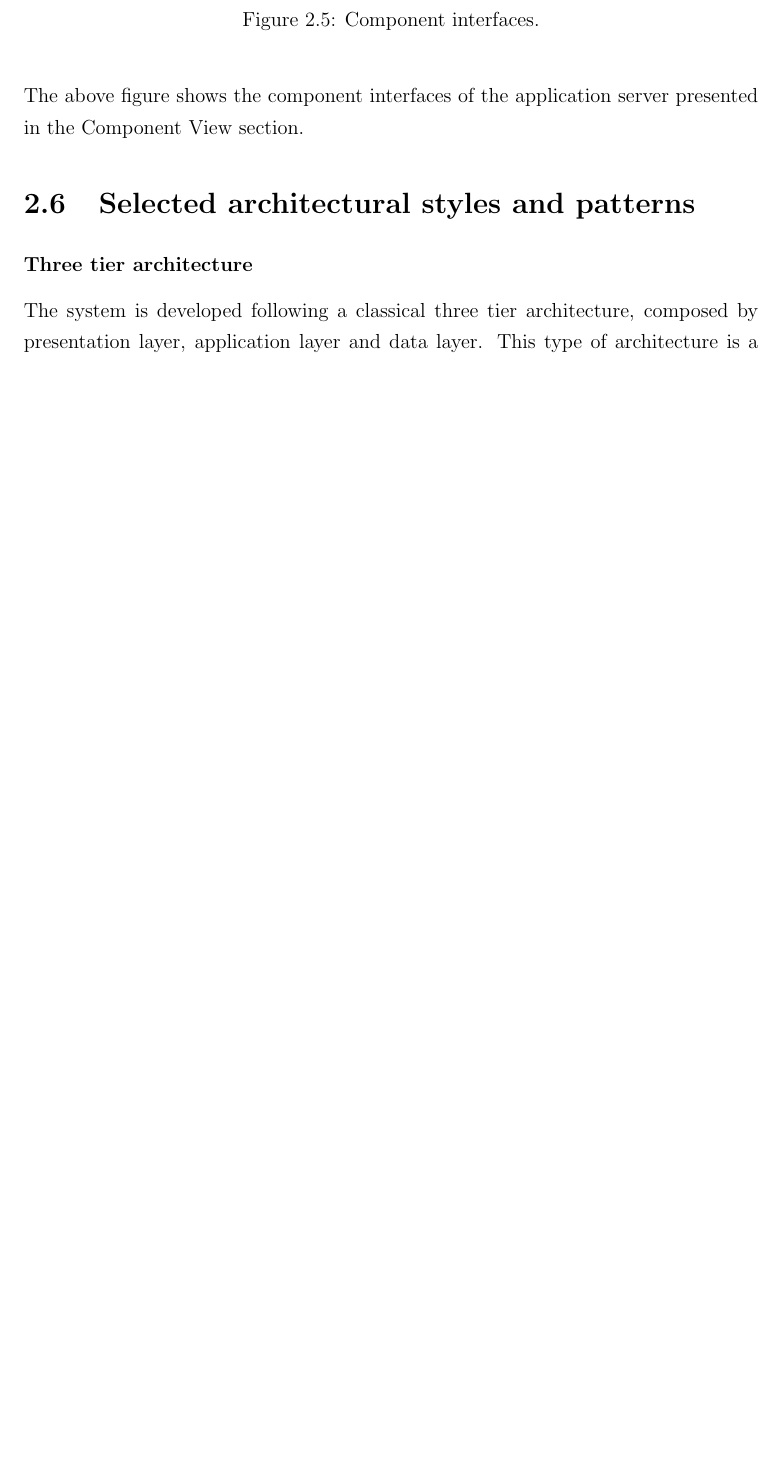
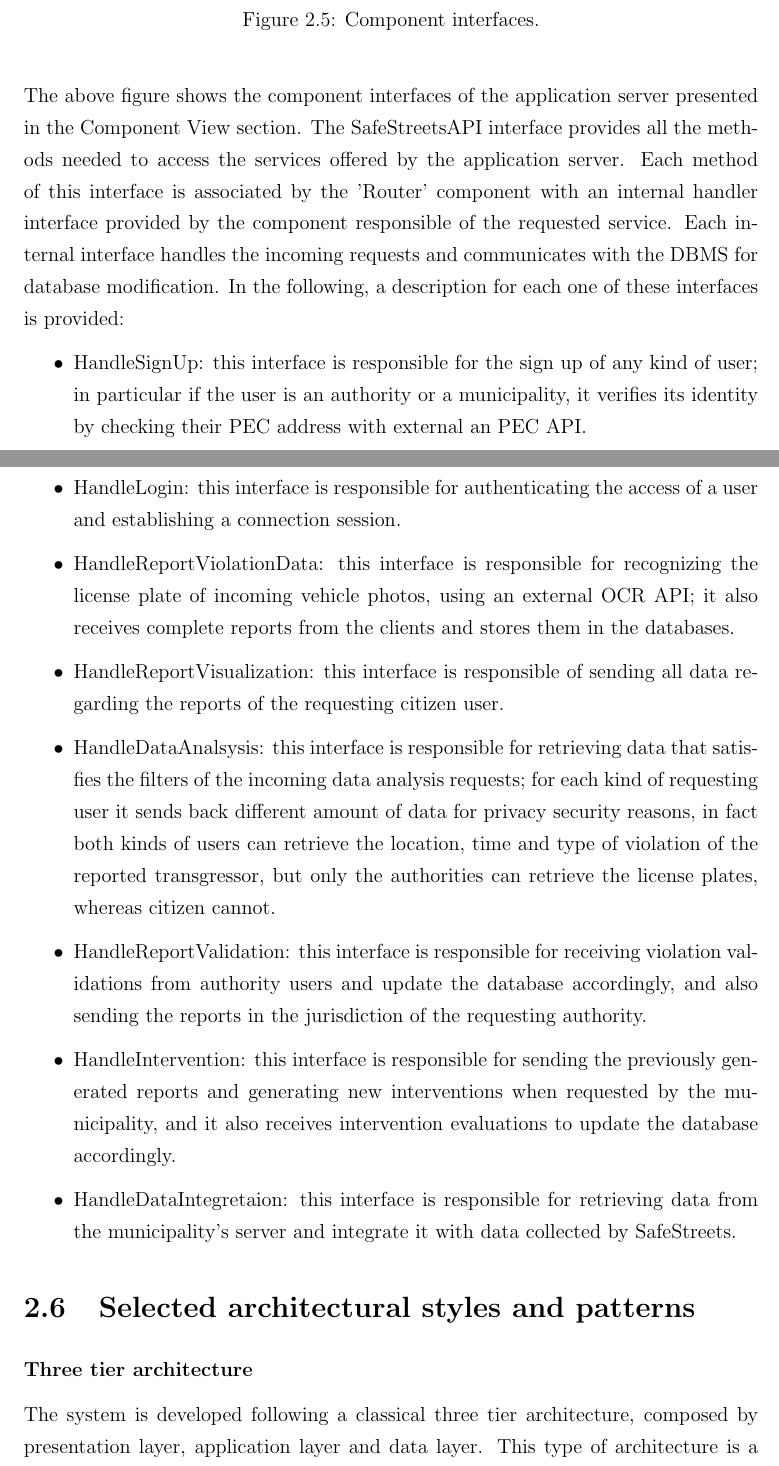
Before and after one commit to AndreaFalanti/FalantiHuang-SwEngineering2, a LaTeX thesis (Documentation/DD/main.tex, which reads Documentation/DD/Sections/ComponentInterfaces.tex): part of page 28 of 42 before the commit and two parts of pages 28 and 29 of 43 after it, the two joined at a grey line, cut so that both start at the same text, the shorter picture padded with empty space. Compiled offline with pdfLaTeX.

Commit message:
[DD] add description for component interfaces

```diff
--- a/Documentation/DD/Sections/ComponentInterfaces.tex
+++ b/Documentation/DD/Sections/ComponentInterfaces.tex
@@ -3,4 +3,14 @@
 	\includegraphics[width=\linewidth]{Images/ComponentInterfaces}
 	\caption{Component interfaces.}
 \end{figure}
-The above figure shows the component interfaces of the application server presented in the Component View section.
+The above figure shows the component interfaces of the application server presented in the Component View section. The SafeStreetsAPI interface provides all the methods needed to access the services offered by the application server. Each method of this interface is associated by the 'Router' component with an internal handler interface provided by the component responsible of the requested service. Each internal interface handles the incoming requests and communicates with the DBMS for database modification. In the following, a description for each one of these interfaces is provided:
+\begin{itemize}
+	\item HandleSignUp: this interface is responsible for the sign up of any kind of user; in particular if the user is an authority or a municipality, it verifies its identity by checking their PEC address with external an PEC API.
+	\item HandleLogin: this interface is responsible for authenticating the access of a user and establishing a connection session.
+	\item HandleReportViolationData: this interface is responsible for recognizing the license plate of incoming vehicle photos, using an external OCR API; it also receives complete reports from the clients and stores them in the databases.
+	\item HandleReportVisualization: this interface is responsible of sending all data regarding the reports of the requesting citizen user.
+	\item HandleDataAnalsysis: this interface is responsible for retrieving data that satisfies the filters of the incoming data analysis requests; for each kind of requesting user it sends back different amount of data for privacy security reasons, in fact both kinds of users can retrieve the location, time and type of violation of the reported transgressor, but only the authorities can retrieve the license plates, whereas citizen cannot.
+	\item HandleReportValidation: this interface is responsible for receiving violation validations from authority users and update the database accordingly, and also sending the reports in the jurisdiction of the requesting authority.
+	\item HandleIntervention: this interface is responsible for sending the previously generated reports and generating new interventions when requested by the municipality, and it also receives intervention evaluations to update the database accordingly.
+	\item HandleDataIntegretaion: this interface is responsible for retrieving data from the municipality's server and integrate it with data collected by SafeStreets.
+\end{itemize}
```
Also changed, not shown: Documentation/DD/Sections/EffortSpent.tex (+2 -2 lines), Documentation/DD/Images/ComponentInterfaces.png, Documentation/DD/Images/SequenceDiagramAnalyzeAggregateData.png, Documentation/DD/Images/SequenceDiagramNotifyViolation.png (deleted), Documentation/DD/Images/SequenceDiagramViolationValidation.png.
